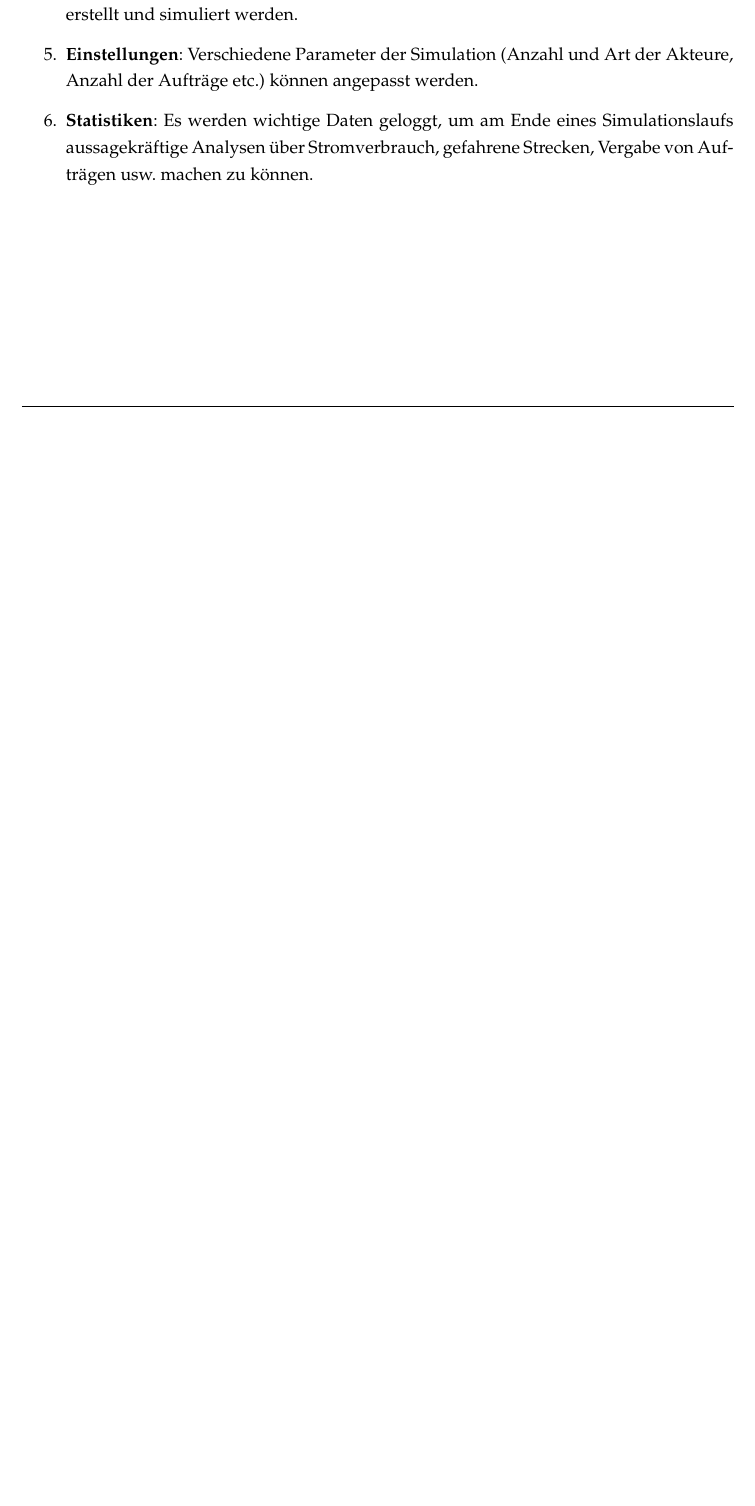
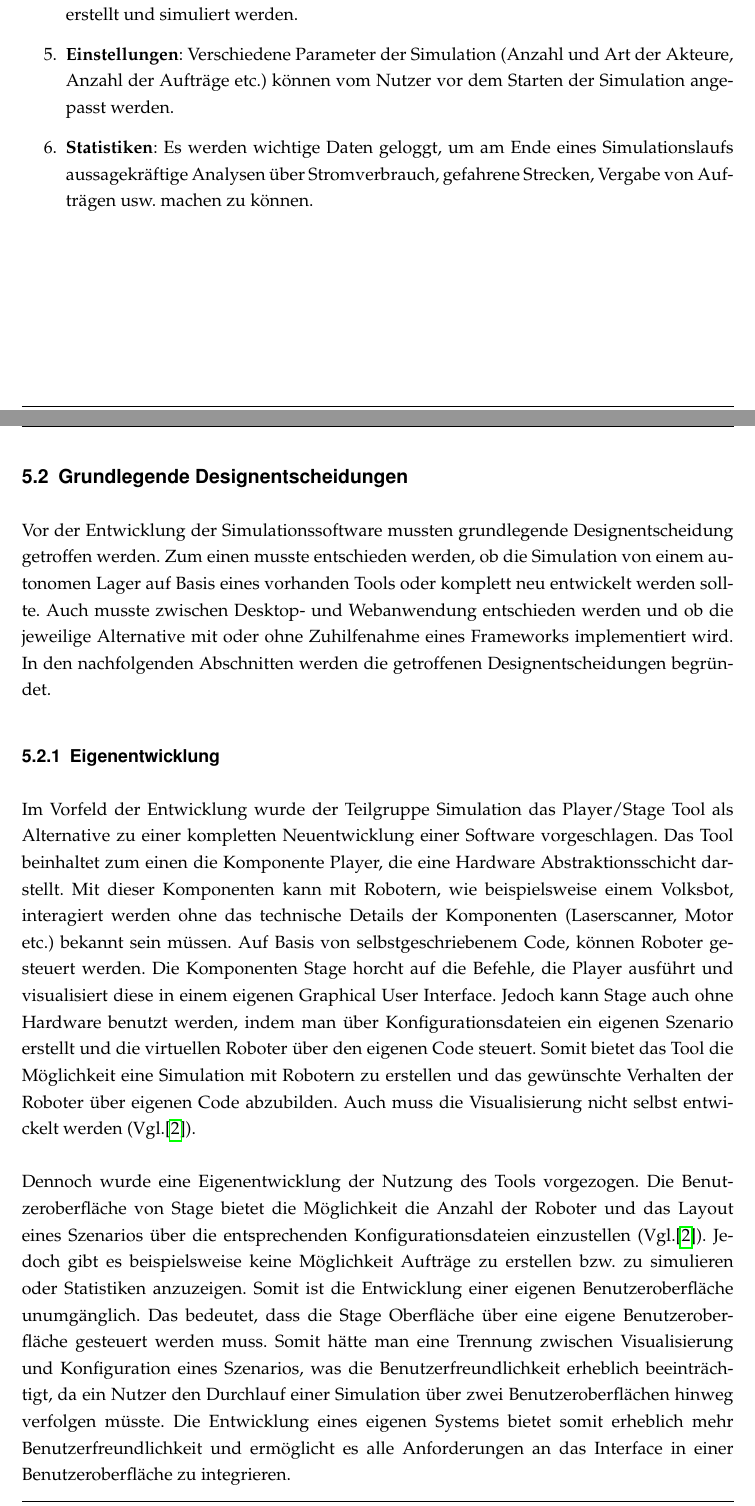
Before and after one commit to sijakubo/pg-faise, a LaTeX document (Endbericht/masterfile.tex, which reads Endbericht/src/chapter5.tex): part of page 27 of 28 before the commit and two parts of pages 27 and 28 of 30 after it, the two joined at a grey line, cut so that both start at the same text, the shorter picture padded with empty space. Compiled offline with pdfLaTeX; an older LaTeX class or package is replaced by its successor.

Commit message:
Teilbericht Simulation erweitert

```diff
--- a/Endbericht/src/chapter5.tex
+++ b/Endbericht/src/chapter5.tex
@@ -7,6 +7,16 @@ Mit der Komponente Simulation soll auf Basis des Ablaufkonzepts eine Software er
 \item \textbf{Ablauf}: Der in Abschnitt 4.1 beschriebene Ablauf, wird in der Simulation umgesetzt.
 \item \textbf{Visualisierung}: Die Zustände der Akteure werden dynamisch visualisiert. Wird beispielsweise die Anzahl der Pakete auf einer Rampe um eins erhöht, dann soll dies unmittelbar in der Anzeige visualisiert werden.
 \item \textbf{Generierung von Aufträgen}: Eingehende und Ausgehende Transportaufträge können erstellt und simuliert werden.
-\item \textbf{Einstellungen}: Verschiedene Parameter der Simulation (Anzahl und Art der Akteure, Anzahl der Aufträge etc.) können angepasst werden.
+\item \textbf{Einstellungen}: Verschiedene Parameter der Simulation (Anzahl und Art der Akteure, Anzahl der Aufträge etc.) können vom Nutzer vor dem Starten der Simulation angepasst werden.
 \item \textbf{Statistiken}: Es werden wichtige Daten geloggt, um am Ende eines Simulationslaufs aussagekräftige Analysen über Stromverbrauch, gefahrene Strecken, Vergabe von Aufträgen usw. machen zu können.
 \end{enumerate}
+\subsection{Grundlegende Designentscheidungen}
+Vor der Entwicklung der Simulationssoftware mussten grundlegende Designentscheidung getroffen werden. Zum einen musste entschieden werden, ob die Simulation von einem autonomen Lager auf Basis eines vorhanden Tools oder komplett neu entwickelt werden sollte. Auch musste zwischen Desktop- und Webanwendung entschieden werden und ob die jeweilige Alternative mit oder ohne Zuhilfenahme eines Frameworks implementiert wird. In den nachfolgenden Abschnitten werden die getroffenen Designentscheidungen begründet.
+\subsubsection{Eigenentwicklung}
+Im Vorfeld der Entwicklung wurde der Teilgruppe Simulation das Player/Stage Tool als Alternative zu einer kompletten Neuentwicklung einer Software vorgeschlagen. Das Tool beinhaltet zum einen die Komponente Player, die eine Hardware Abstraktionsschicht darstellt. Mit dieser Komponenten kann mit Robotern, wie beispielsweise einem Volksbot, interagiert werden ohne das technische Details der Komponenten (Laserscanner, Motor etc.) bekannt sein müssen. Auf Basis von selbstgeschriebenem Code, können Roboter gesteuert werden. Die Komponenten Stage horcht auf die Befehle, die Player ausführt und visualisiert diese in einem eigenen Graphical User Interface. Jedoch kann Stage auch ohne Hardware benutzt werden, indem man über Konfigurationsdateien ein eigenen Szenario erstellt und die virtuellen Roboter über den eigenen Code steuert. Somit bietet das Tool die Möglichkeit eine Simulation mit Robotern zu erstellen und das gewünschte Verhalten der Roboter über eigenen Code abzubilden. Auch muss die Visualisierung nicht selbst entwickelt werden (Vgl.\cite{plstg}).
+\\\\
+Dennoch wurde eine Eigenentwicklung der Nutzung des Tools vorgezogen. Die Benutzeroberfläche von Stage bietet die Möglichkeit die Anzahl der Roboter und das Layout eines Szenarios über die entsprechenden Konfigurationsdateien einzustellen (Vgl.\cite{plstg}). Jedoch gibt es beispielsweise keine Möglichkeit Aufträge zu erstellen bzw. zu simulieren oder Statistiken anzuzeigen. Somit ist die Entwicklung einer eigenen Benutzeroberfläche unumgänglich. Das bedeutet, dass die Stage Oberfläche über eine eigene Benutzeroberfläche gesteuert werden muss. Somit hätte man eine Trennung zwischen Visualisierung und Konfiguration eines Szenarios, was die Benutzerfreundlichkeit erheblich beeinträchtigt, da ein Nutzer den Durchlauf einer Simulation über zwei Benutzeroberflächen hinweg verfolgen müsste. Die Entwicklung eines eigenen Systems bietet somit erheblich mehr Benutzerfreundlichkeit und ermöglicht es alle Anforderungen an das Interface in einer Benutzeroberfläche zu integrieren.
+\subsubsection{Entwicklung einer Webanwendung}
+Die Software soll als Webanwendung implementiert werden. Gegenüber einer Desktopanwendung bietet eine Webapplikation folgende Vorteile:
+\begin{itemize}
+\item Das System ist plattformunabhängig und kann somit auf jedem Rechner ausgeführt, der über einen Webbrowser verfügt, ausgeführt werden.
```
Also changed, not shown: Endbericht/src/literatur.bib (+9 -0 lines), Endbericht/masterfile.pdf, Endbericht/src/chapter5.tex (7 more changed lines).
